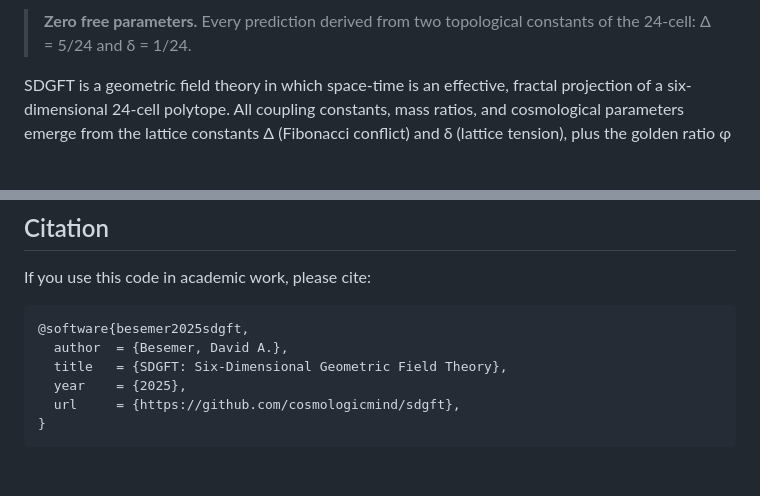
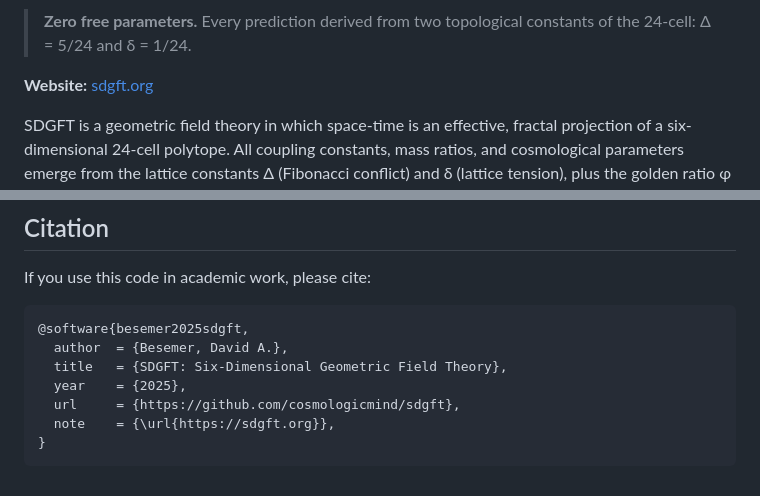
Before and after one commit to cosmologicmind/sdgft, a Markdown page: README.md, 2 parts joined by grey strips. Rendered like a GitHub page; blank space fills up the shorter version.

Commit message:
Add CI badge, sdgft.org link, shields to README

````diff
--- a/README.md
+++ b/README.md
@@ -3,4 +7,6 @@
 > **Zero free parameters.** Every prediction derived from two topological constants of the 24-cell: Δ = 5/24 and δ = 1/24.
+
+**Website:** [sdgft.org](https://sdgft.org/)
 
 SDGFT is a geometric field theory in which space-time is an effective, fractal projection of a six-dimensional 24-cell polytope.  All coupling constants, mass ratios, and cosmological parameters emerge from the lattice constants Δ (Fibonacci conflict) and δ (lattice tension), plus the golden ratio φ and the critical dimension D\* = 67/24.
 
@@ -137,5 +143,6 @@ If you use this code in academic work, please cite:
   title   = {SDGFT: Six-Dimensional Geometric Field Theory},
   year    = {2025},
   url     = {https://github.com/cosmologicmind/sdgft},
+  note    = {\url{https://sdgft.org}},
 }
 ```
````
Also changed, not shown: other parts of README.md (+4 -0 lines).
